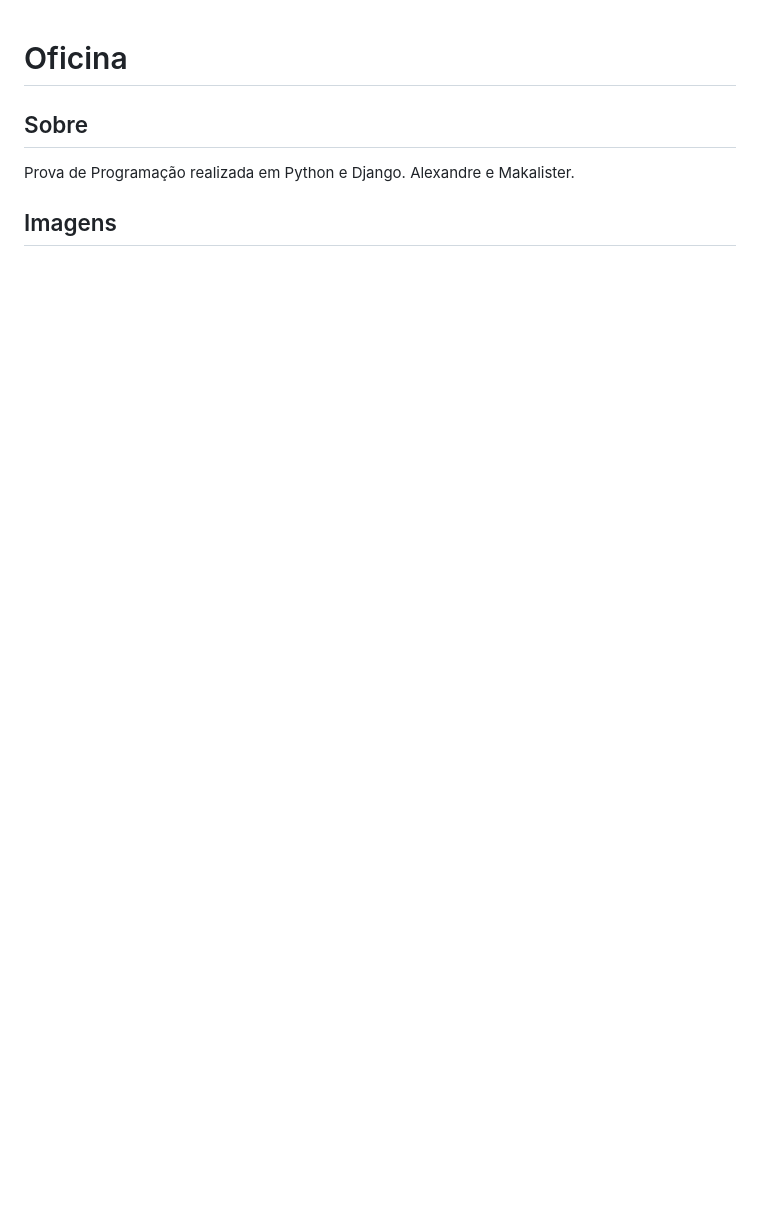
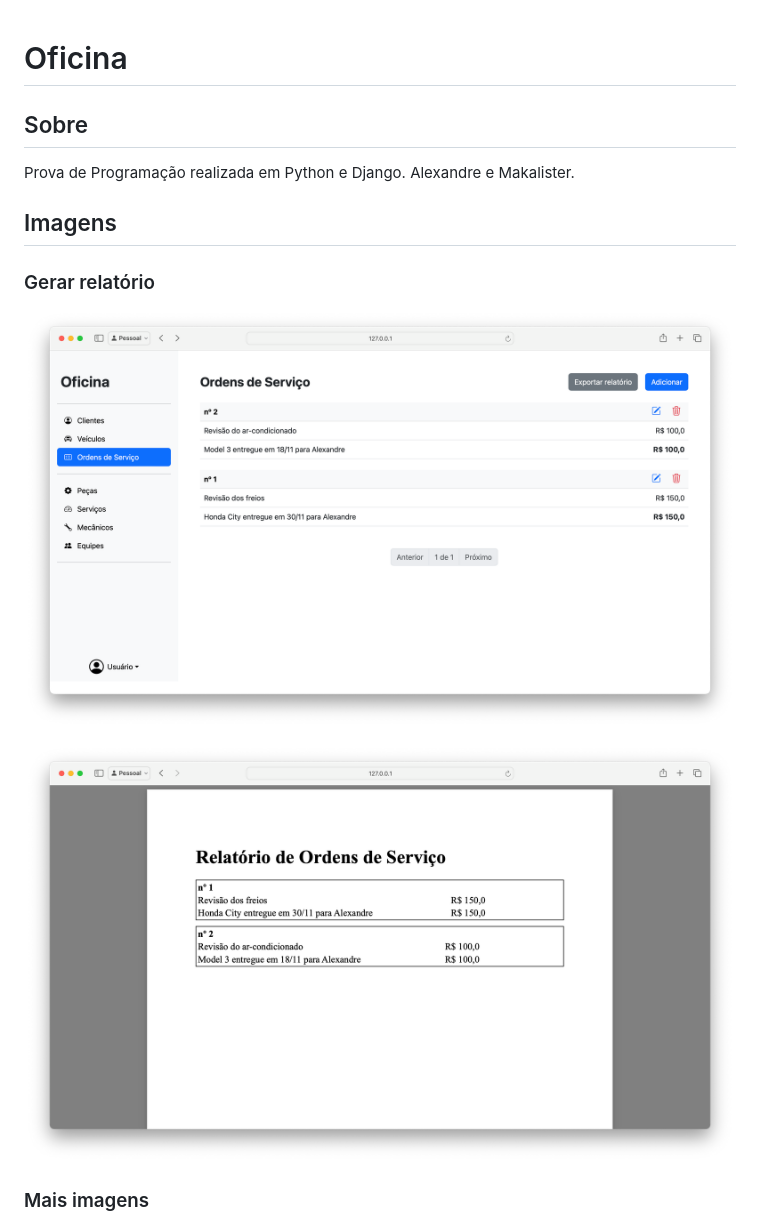
Before and after one commit to apgifro/prog-oficina, a Markdown page: readme.md, the part around the change printed below. Drawn GitHub-style; pictures changed too: readme/13.png (added), readme/14.png (added); blank space fills up the shorter version.

Commit message:
Gerar relatórios em PDF

```diff
--- a/readme.md
+++ b/readme.md
@@ -6,6 +6,14 @@ Prova de Programação realizada em Python e Django.
 Alexandre e Makalister.
 
 ## Imagens
+
+### Gerar relatório
+
+![](/readme/13.png)
+
+![](/readme/14.png)
+
+### Mais imagens
 
 ![](/readme/1.png)
 
```
Also changed, not shown: other parts of readme.md (+0 -53 lines), 6 other files.
